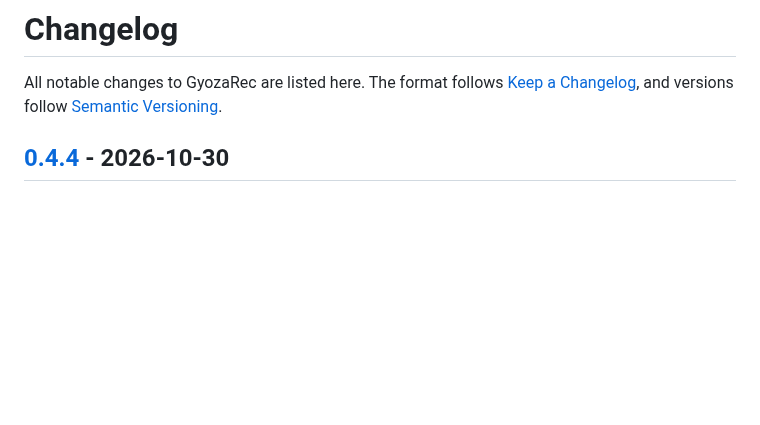
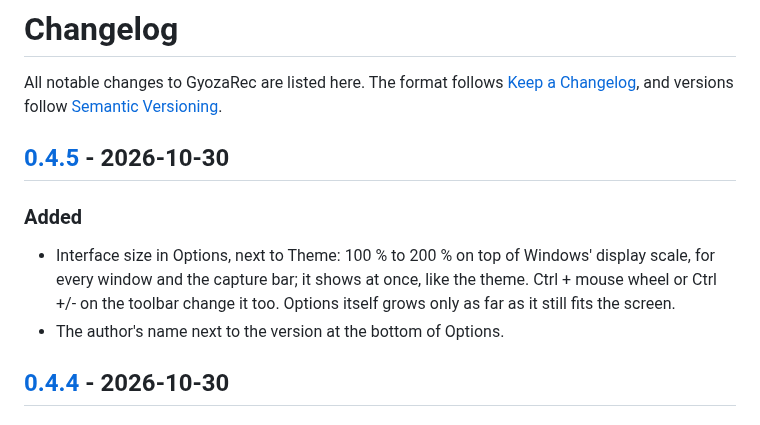
Before and after one commit to martindavinci/GyozaRec, a Markdown page: CHANGELOG.md, the part around one of its changes. Drawn GitHub-style; blank space fills up the shorter version.

Commit message:
docs: 0.4.5 changelog, screenshot and version

```diff
--- a/CHANGELOG.md
+++ b/CHANGELOG.md
@@ -1,6 +1,12 @@
 # Changelog
 
 All notable changes to GyozaRec are listed here. The format follows [Keep a Changelog](https://keepachangelog.com/en/1.1.0/), and versions follow [Semantic Versioning](https://semver.org/).
+
+## [0.4.5] - 2026-10-30
+
+### Added
+- Interface size in Options, next to Theme: 100 % to 200 % on top of Windows' display scale, for every window and the capture bar; it shows at once, like the theme. Ctrl + mouse wheel or Ctrl +/- on the toolbar change it too. Options itself grows only as far as it still fits the screen.
+- The author's name next to the version at the bottom of Options.
 
 ## [0.4.4] - 2026-10-30
 
```
Also changed, not shown: other parts of CHANGELOG.md (+1 -0 lines), docs/screenshots/options.png, 2 other files.
